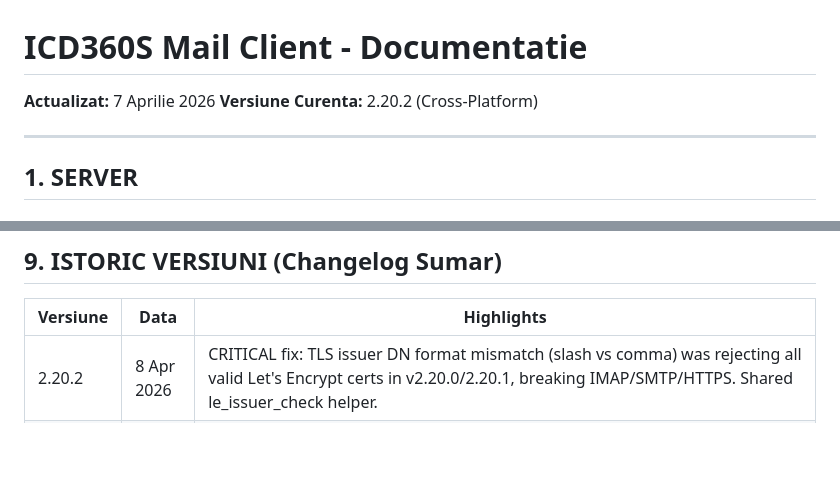
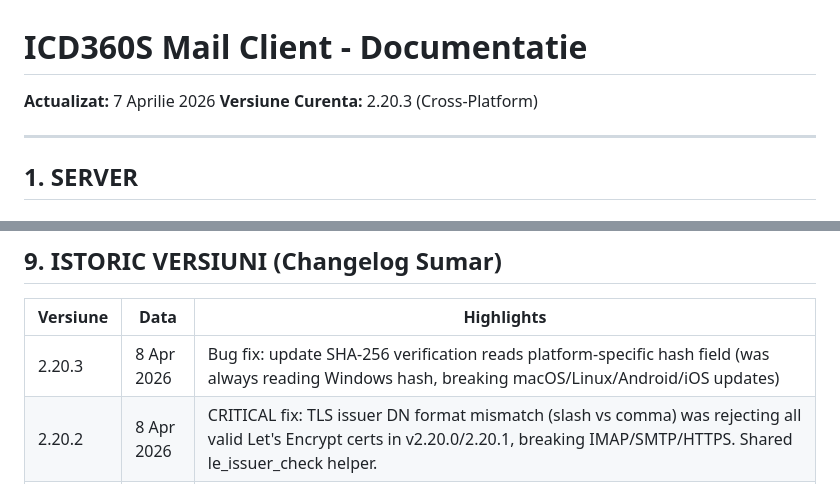
Before and after one commit to ICD360S-e-V/mail, a Markdown page: CLAUDE.md, 2 parts joined by grey strips. GitHub-like rendering; blank space fills up the shorter version.

Commit message:
release(2.20.3): update CLAUDE.md

```diff
--- a/CLAUDE.md
+++ b/CLAUDE.md
@@ -1,7 +1,7 @@
 # ICD360S Mail Client - Documentatie
 
 **Actualizat:** 7 Aprilie 2026
-**Versiune Curenta:** 2.20.2 (Cross-Platform)
+**Versiune Curenta:** 2.20.3 (Cross-Platform)
 
 ---
 
@@ -410,6 +410,7 @@ openssl x509 -in /etc/ssl/icd360s-user-certs/<USERNAME>/cert.pem -noout -dates -
 
 | Versiune | Data | Highlights |
 |----------|------|------------|
+| 2.20.3 | 8 Apr 2026 | Bug fix: update SHA-256 verification reads platform-specific hash field (was always reading Windows hash, breaking macOS/Linux/Android/iOS updates) |
 | 2.20.2 | 8 Apr 2026 | CRITICAL fix: TLS issuer DN format mismatch (slash vs comma) was rejecting all valid Let's Encrypt certs in v2.20.0/2.20.1, breaking IMAP/SMTP/HTTPS. Shared le_issuer_check helper. |
 | 2.20.1 | 8 Apr 2026 | Bug fixes: v2.5.x XOR-password migration, update progress throttle, trash cleanup spam, l10n warning spam, log header version |
 | 2.20.0 | 7 Apr 2026 | Mass Security Hardening (24 fixes): IMAP injection escape, path traversal sanitize, persisted rate limit + exponential lockout, APK signature verification, RFC 7469 backup pin, iOS NSPinnedDomains, AES-GCM credential storage, factory reset typed confirmation, GPG-signed AppImage, libsecret runtime dep, SHA-pinned actions, VC redist download verified, gitignore expansion, Janus mitigation |
```
